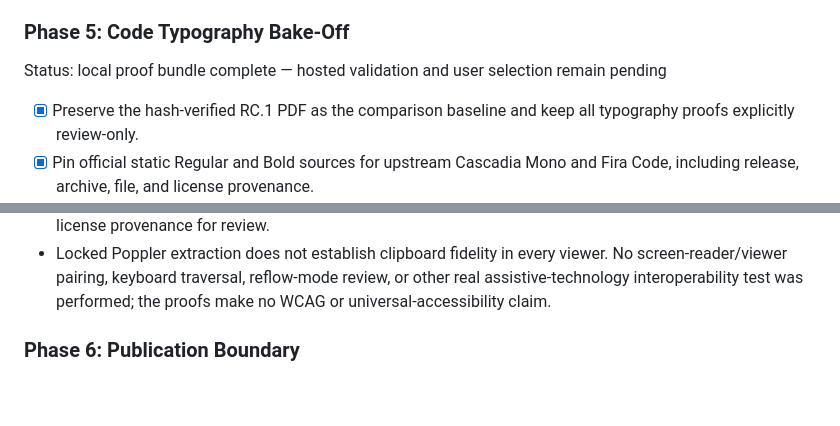
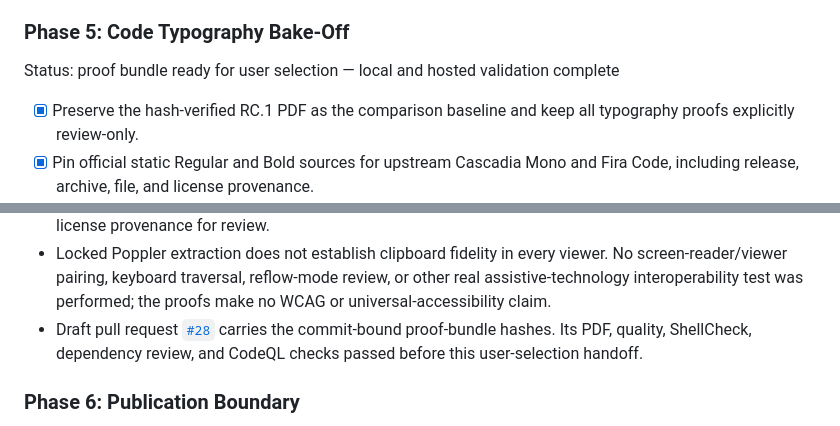
Before and after one commit to M-Gage-Plott42/utc-hpc-guide, a Markdown page: TODO.md, 2 parts joined by grey strips. Drawn GitHub-style; blank space fills up the shorter version.

Commit message:
Record typeface proof handoff

```diff
--- a/TODO.md
+++ b/TODO.md
@@ -283,8 +283,8 @@ Local candidate evidence recorded August 1, 2026:
 
 ### Phase 5: Code Typography Bake-Off
 
-Status: local proof bundle complete — hosted validation and user selection
-remain pending
+Status: proof bundle ready for user selection — local and hosted validation
+complete
 
 - [x] Preserve the hash-verified RC.1 PDF as the comparison baseline and keep
   all typography proofs explicitly review-only.
@@ -375,6 +375,10 @@ Local evidence recorded August 1, 2026:
   viewer. No screen-reader/viewer pairing, keyboard traversal, reflow-mode
   review, or other real assistive-technology interoperability test was
   performed; the proofs make no WCAG or universal-accessibility claim.
+- Draft pull request
+  [`#28`](https://github.com/M-Gage-Plott42/utc-hpc-guide/pull/28) carries the
+  commit-bound proof-bundle hashes. Its PDF, quality, ShellCheck, dependency
+  review, and CodeQL checks passed before this user-selection handoff.
 
 ### Phase 6: Publication Boundary
 
```
Also changed, not shown: other parts of TODO.md (+2 -2 lines).
